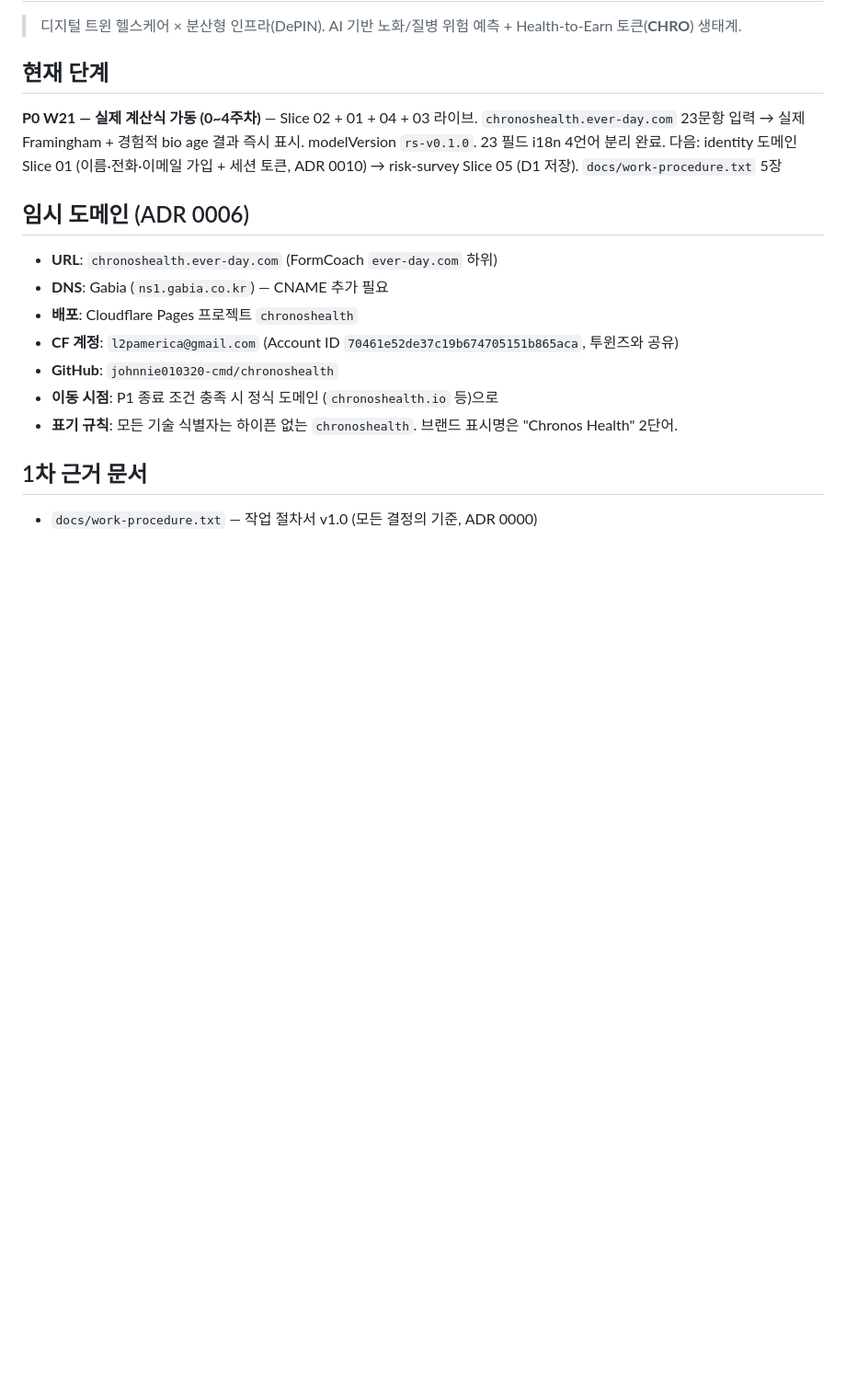
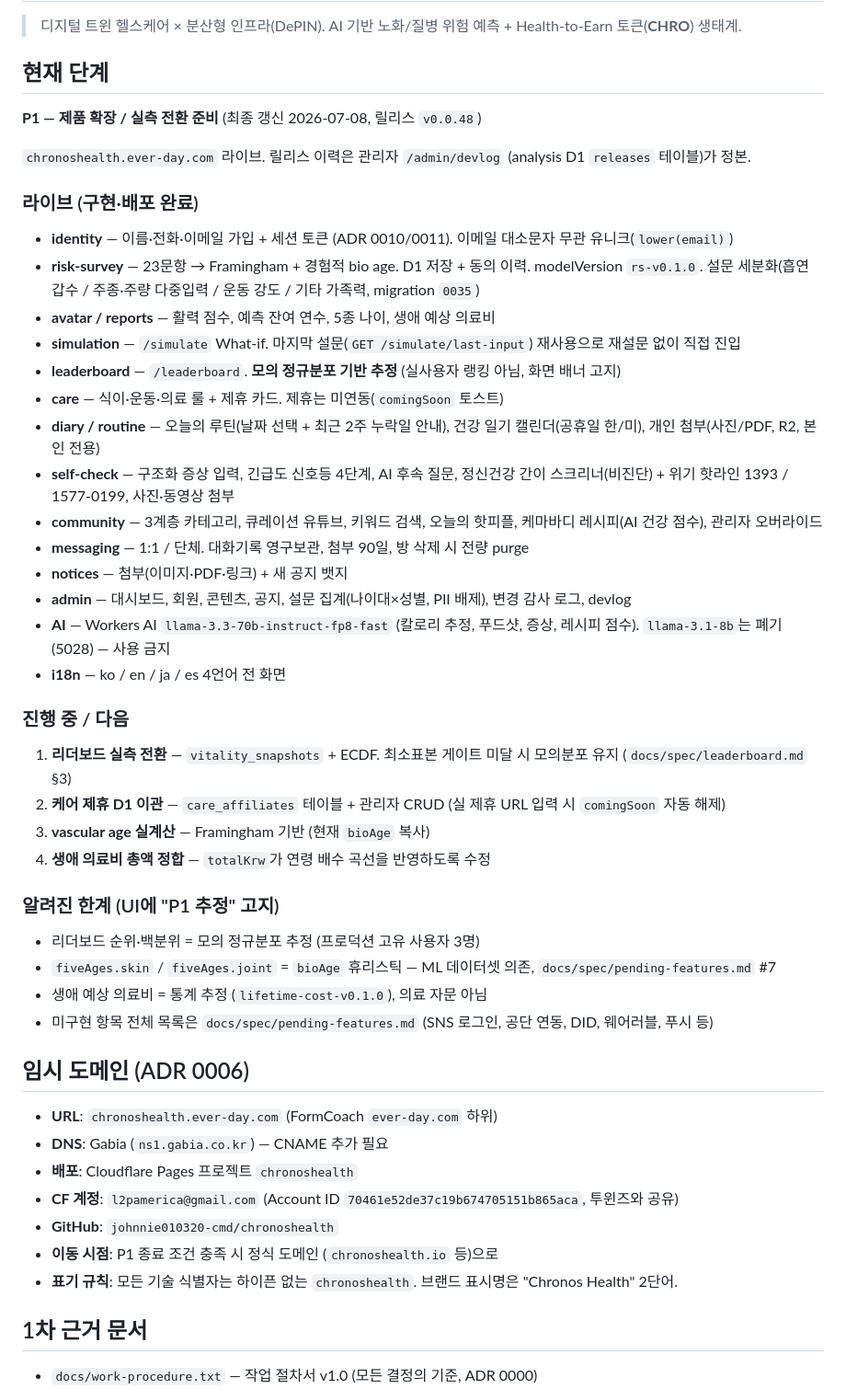
Before and after one commit to johnnie010320-cmd/chronoshealth, a Markdown page: CLAUDE.md, the part around the change. Shown at 92% size. Rendered like a GitHub page; blank space fills up the shorter version.

Commit message:
docs(claude): 현재 단계 P1 로 갱신 — 라이브 기능·다음 작업·알려진 한계 명시
기존 기술("P0 W21, 다음: identity Slice 01 → risk-survey Slice 05")이
실제 상태(v0.0.48, identity/설문저장/커뮤니티/관리자 라이브)와 불일치.

- 라이브 도메인 13개 열거 (릴리스 정본 = /admin/devlog)
- 다음 작업 4건 (리더보드 ECDF / care_affiliates / vascular age / 의료비 총액)
- 알려진 한계 명시: 리더보드=모의분포(고유 사용자 3명), skin·joint=bioAge 휴리스틱,
  생애의료비=통계추정. 미구현 전체는 pending-features.md
- Workers AI 모델 고정: llama-3.3-70b-instruct-fp8-fast (llama-3.1-8b 폐기)

Co-Authored-By: Claude Opus 4.8 (1M context) <noreply@anthropic.com>

```diff
--- a/CLAUDE.md
+++ b/CLAUDE.md
@@ -4,7 +4,40 @@
 
 ## 현재 단계
 
-**P0 W21 — 실제 계산식 가동 (0~4주차)** — Slice 02 + 01 + 04 + 03 라이브. `chronoshealth.ever-day.com` 23문항 입력 → 실제 Framingham + 경험적 bio age 결과 즉시 표시. modelVersion `rs-v0.1.0`. 23 필드 i18n 4언어 분리 완료. 다음: identity 도메인 Slice 01 (이름·전화·이메일 가입 + 세션 토큰, ADR 0010) → risk-survey Slice 05 (D1 저장). `docs/work-procedure.txt` 5장
+**P1 — 제품 확장 / 실측 전환 준비** (최종 갱신 2026-07-08, 릴리스 `v0.0.48`)
+
+`chronoshealth.ever-day.com` 라이브. 릴리스 이력은 관리자 `/admin/devlog` (analysis D1 `releases` 테이블)가 정본.
+
+### 라이브 (구현·배포 완료)
+
+- **identity** — 이름·전화·이메일 가입 + 세션 토큰 (ADR 0010/0011). 이메일 대소문자 무관 유니크(`lower(email)`)
+- **risk-survey** — 23문항 → Framingham + 경험적 bio age. D1 저장 + 동의 이력. modelVersion `rs-v0.1.0`. 설문 세분화(흡연 갑수 / 주종·주량 다중입력 / 운동 강도 / 기타 가족력, migration `0035`)
+- **avatar / reports** — 활력 점수, 예측 잔여 연수, 5종 나이, 생애 예상 의료비
+- **simulation** — `/simulate` What-if. 마지막 설문(`GET /simulate/last-input`) 재사용으로 재설문 없이 직접 진입
+- **leaderboard** — `/leaderboard`. **모의 정규분포 기반 추정** (실사용자 랭킹 아님, 화면 배너 고지)
+- **care** — 식이·운동·의료 룰 + 제휴 카드. 제휴는 미연동(`comingSoon` 토스트)
+- **diary / routine** — 오늘의 루틴(날짜 선택 + 최근 2주 누락일 안내), 건강 일기 캘린더(공휴일 한/미), 개인 첨부(사진/PDF, R2, 본인 전용)
+- **self-check** — 구조화 증상 입력, 긴급도 신호등 4단계, AI 후속 질문, 정신건강 간이 스크리너(비진단) + 위기 핫라인 1393 / 1577-0199, 사진·동영상 첨부
+- **community** — 3계층 카테고리, 큐레이션 유튜브, 키워드 검색, 오늘의 핫피플, 케마바디 레시피(AI 건강 점수), 관리자 오버라이드
+- **messaging** — 1:1 / 단체. 대화기록 영구보관, 첨부 90일, 방 삭제 시 전량 purge
+- **notices** — 첨부(이미지·PDF·링크) + 새 공지 뱃지
+- **admin** — 대시보드, 회원, 콘텐츠, 공지, 설문 집계(나이대×성별, PII 배제), 변경 감사 로그, devlog
+- **AI** — Workers AI `llama-3.3-70b-instruct-fp8-fast` (칼로리 추정, 푸드샷, 증상, 레시피 점수). `llama-3.1-8b`는 폐기(5028) — 사용 금지
+- **i18n** — ko / en / ja / es 4언어 전 화면
+
+### 진행 중 / 다음
+
+1. **리더보드 실측 전환** — `vitality_snapshots` + ECDF. 최소표본 게이트 미달 시 모의분포 유지 (`docs/spec/leaderboard.md` §3)
+2. **케어 제휴 D1 이관** — `care_affiliates` 테이블 + 관리자 CRUD (실 제휴 URL 입력 시 `comingSoon` 자동 해제)
+3. **vascular age 실계산** — Framingham 기반 (현재 `bioAge` 복사)
+4. **생애 의료비 총액 정합** — `totalKrw`가 연령 배수 곡선을 반영하도록 수정
+
+### 알려진 한계 (UI에 "P1 추정" 고지)
+
+- 리더보드 순위·백분위 = 모의 정규분포 추정 (프로덕션 고유 사용자 3명)
+- `fiveAges.skin` / `fiveAges.joint` = `bioAge` 휴리스틱 — ML 데이터셋 의존, `docs/spec/pending-features.md` #7
+- 생애 예상 의료비 = 통계 추정 (`lifetime-cost-v0.1.0`), 의료 자문 아님
+- 미구현 항목 전체 목록은 `docs/spec/pending-features.md` (SNS 로그인, 공단 연동, DID, 웨어러블, 푸시 등)
 
 ## 임시 도메인 (ADR 0006)
 
```
